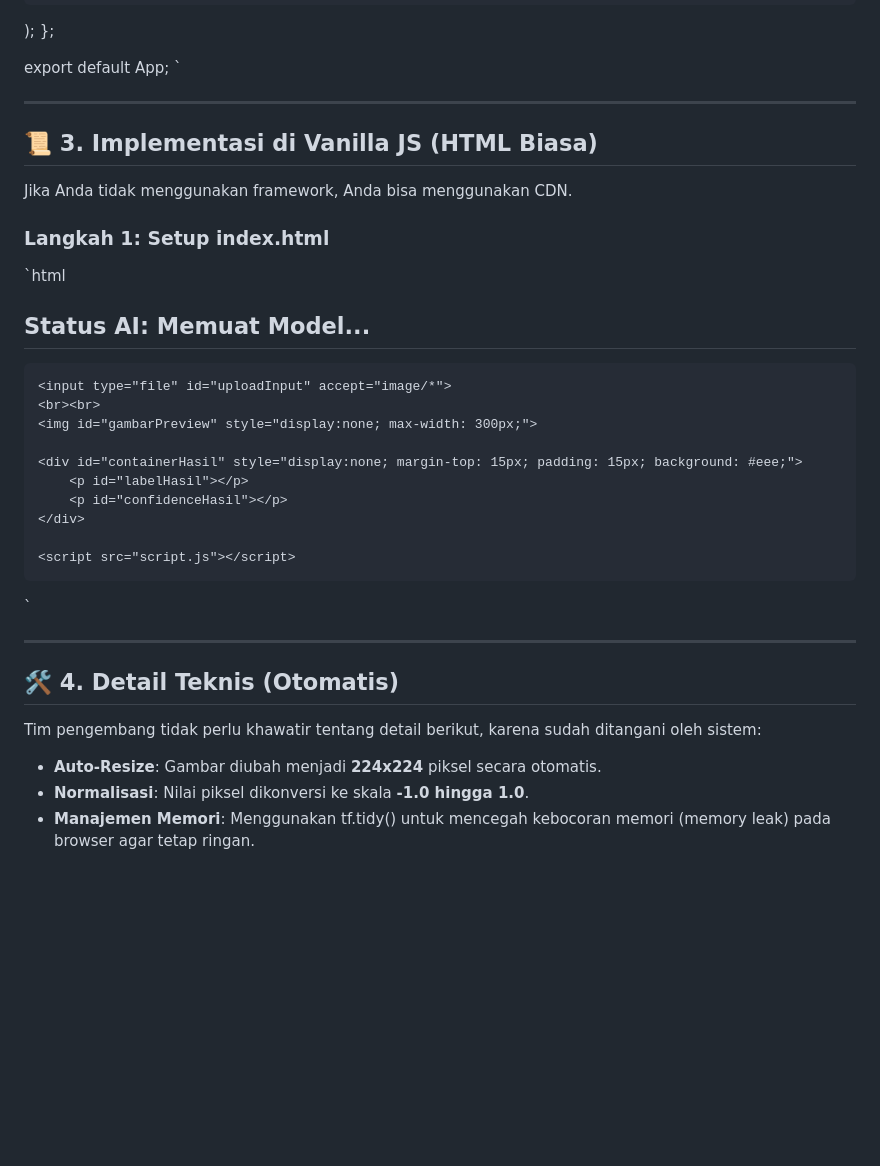
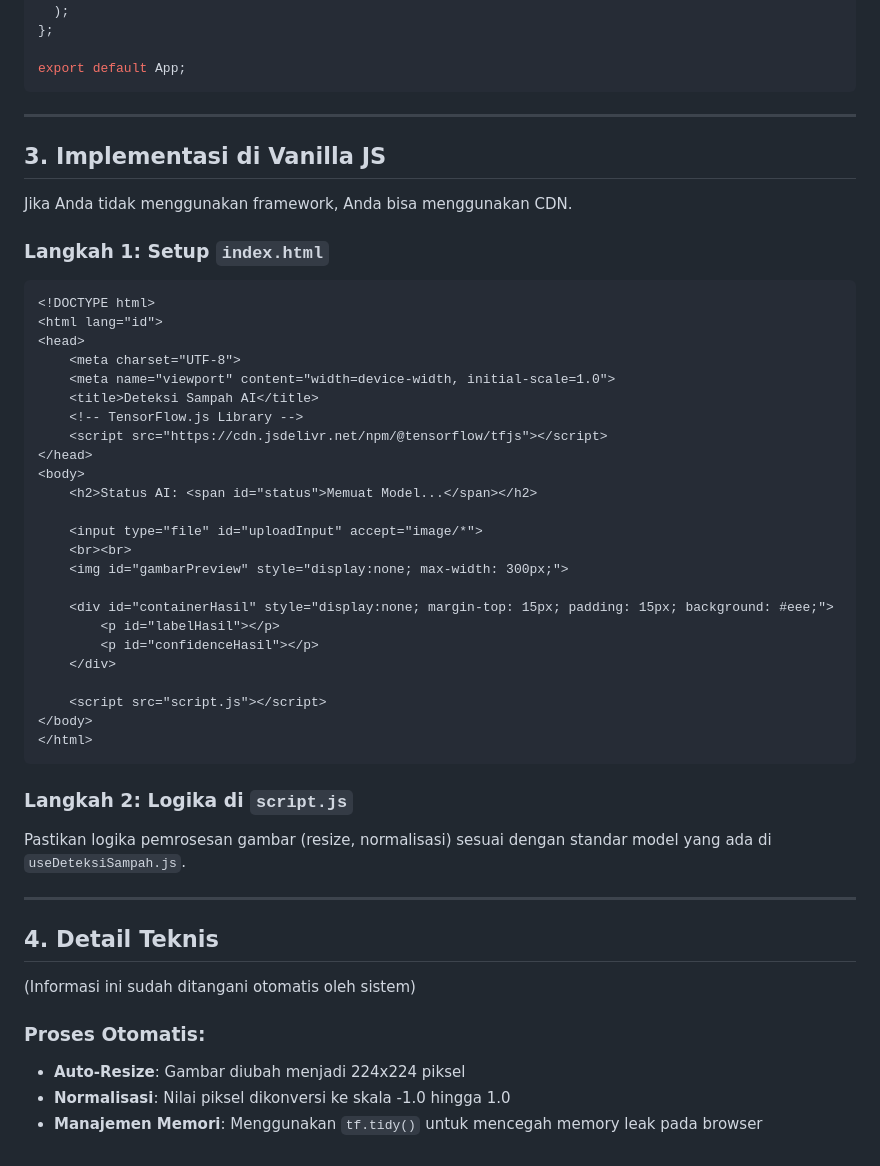
Before and after one commit to IrsyadmTqM/TfjsCapstoneCodingcamp, a Markdown page: readme.md, the part around one of its changes. Drawn GitHub-style; blank space fills up the shorter version.

````diff
--- a/readme.md
+++ b/readme.md
@@ -91,16 +95,16 @@ const App = () => {
 };
 
 export default App;
-`
+```
 
 ---
 
-## 📜 3. Implementasi di Vanilla JS (HTML Biasa)
+## 3. Implementasi di Vanilla JS
 
 Jika Anda tidak menggunakan framework, Anda bisa menggunakan CDN.
 
-### Langkah 1: Setup index.html
-`html
+### Langkah 1: Setup `index.html`
+```html
 <!DOCTYPE html>
 <html lang="id">
 <head>
@@ -125,13 +129,18 @@ Jika Anda tidak menggunakan framework, Anda bisa menggunakan CDN.
     <script src="script.js"></script>
 </body>
 </html>
-`
+```
+
+### Langkah 2: Logika di `script.js`
+Pastikan logika pemrosesan gambar (resize, normalisasi) sesuai dengan standar model yang ada di `useDeteksiSampah.js`.
 
 ---
 
-## 🛠️ 4. Detail Teknis (Otomatis)
+## 4. Detail Teknis
 
-Tim pengembang tidak perlu khawatir tentang detail berikut, karena sudah ditangani oleh sistem:
-- **Auto-Resize**: Gambar diubah menjadi **224x224** piksel secara otomatis.
-- **Normalisasi**: Nilai piksel dikonversi ke skala **-1.0 hingga 1.0**.
-- **Manajemen Memori**: Menggunakan tf.tidy() untuk mencegah kebocoran memori (memory leak) pada browser agar tetap ringan.
+(Informasi ini sudah ditangani otomatis oleh sistem)
+
+### Proses Otomatis:
+- **Auto-Resize**: Gambar diubah menjadi 224x224 piksel
+- **Normalisasi**: Nilai piksel dikonversi ke skala -1.0 hingga 1.0
+- **Manajemen Memori**: Menggunakan `tf.tidy()` untuk mencegah memory leak pada browser
````
Also changed, not shown: other parts of readme.md (+27 -23 lines).
